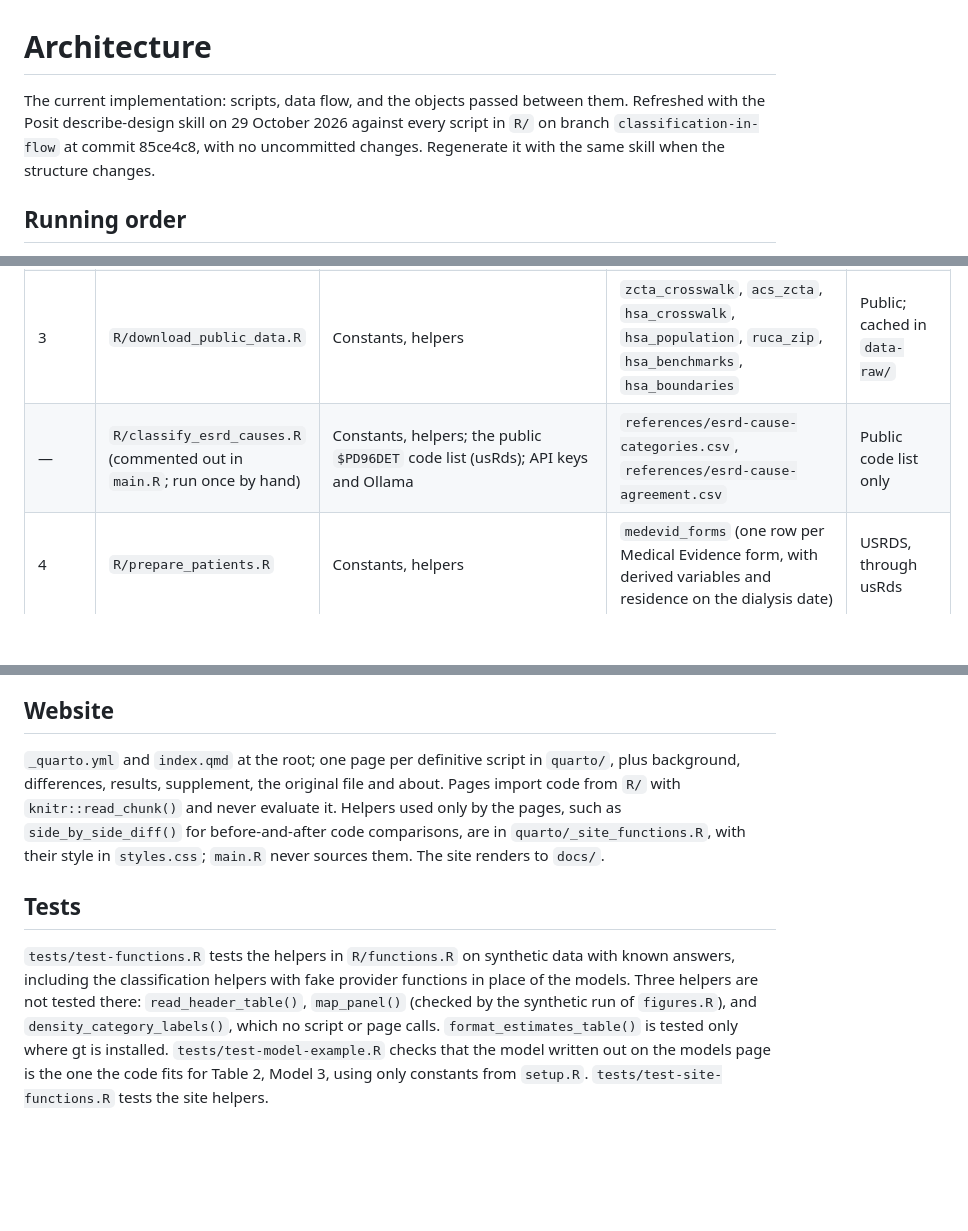
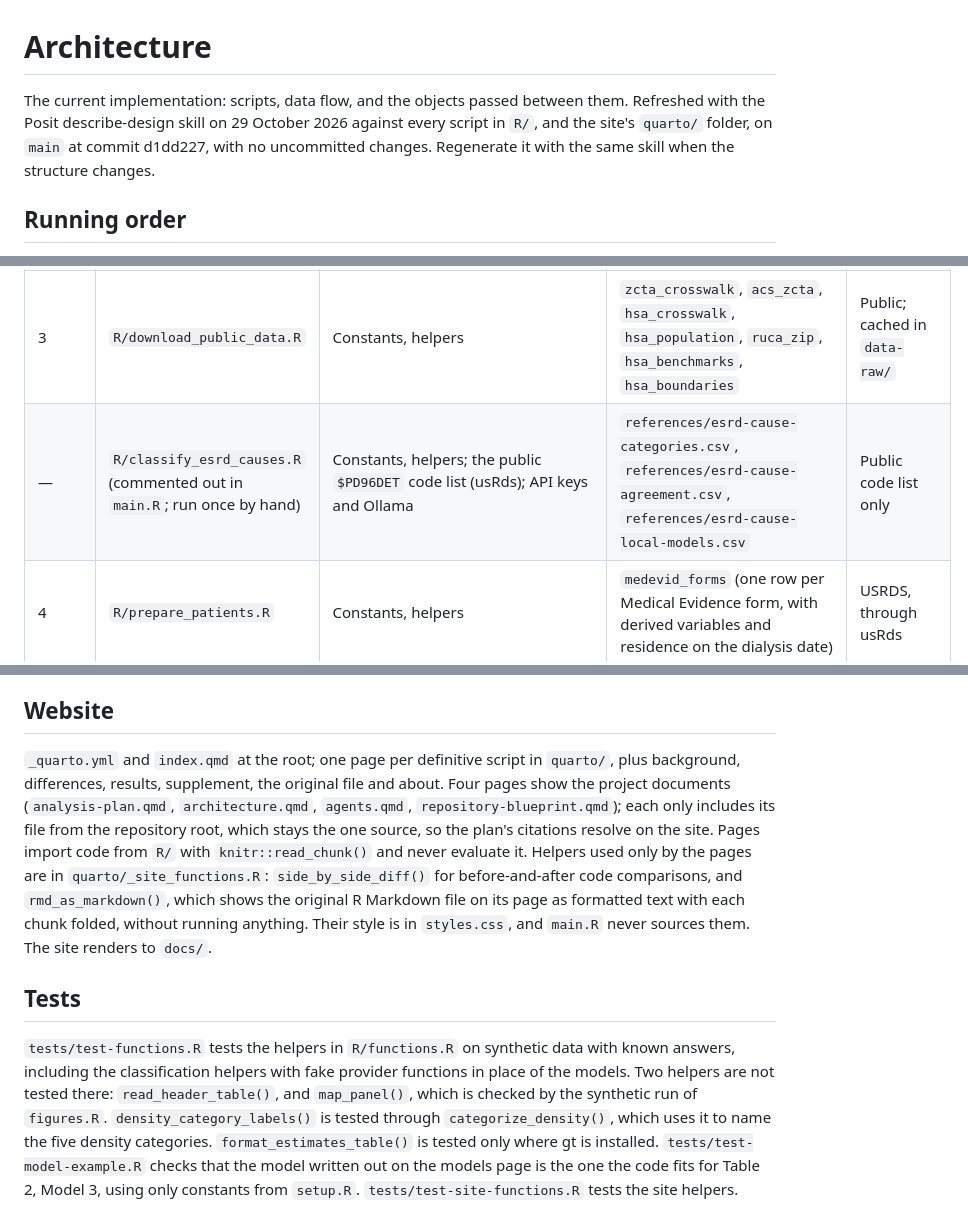
Before and after one commit to VagishHemmige/Dialysis-facility-density-USRDS, a Markdown page: ARCHITECTURE.md, 3 parts joined by grey strips. Rendered like a GitHub page; blank space fills up the shorter version.

Commit message:
Refresh ARCHITECTURE.md with describe-design after #22, #23 and #26
Refreshed against main at d1dd227, keeping the existing sections. The
classification row lists the local-model report; the classification
paragraph names the voting rule, says local answers are kept unchecked, and
gives the answer timeout; the Website section adds the four project-document
pages and rmd_as_markdown(); the Tests paragraph corrects the statement
about density_category_labels(), which categorize_density() uses and which
is tested through it.

Closes #24

Co-Authored-By: Claude Opus 5.5 <noreply@anthropic.com>
Claude-Session: https://claude.ai/code/session_011m5YQQHW9wdpBDzEhTmEk5

```diff
--- a/ARCHITECTURE.md
+++ b/ARCHITECTURE.md
@@ -1,6 +1,6 @@
 # Architecture
 
-The current implementation: scripts, data flow, and the objects passed between them. Refreshed with the Posit describe-design skill on 29 October 2026 against every script in `R/` on branch `classification-in-flow` at commit 85ce4c8, with no uncommitted changes. Regenerate it with the same skill when the structure changes.
+The current implementation: scripts, data flow, and the objects passed between them. Refreshed with the Posit describe-design skill on 29 October 2026 against every script in `R/`, and the site's `quarto/` folder, on `main` at commit d1dd227, with no uncommitted changes. Regenerate it with the same skill when the structure changes.
 
 ## Running order
 
@@ -11,7 +11,7 @@ The current implementation: scripts, data flow, and the objects passed between t
 | 1 | `R/setup.R` | — | Attached packages; every constant | — |
 | 2 | `R/functions.R` | Packages | Helper functions | — |
 | 3 | `R/download_public_data.R` | Constants, helpers | `zcta_crosswalk`, `acs_zcta`, `hsa_crosswalk`, `hsa_population`, `ruca_zip`, `hsa_benchmarks`, `hsa_boundaries` | Public; cached in `data-raw/` |
-| — | `R/classify_esrd_causes.R` (commented out in `main.R`; run once by hand) | Constants, helpers; the public `$PD96DET` code list (usRds); API keys and Ollama | `references/esrd-cause-categories.csv`, `references/esrd-cause-agreement.csv` | Public code list only |
+| — | `R/classify_esrd_causes.R` (commented out in `main.R`; run once by hand) | Constants, helpers; the public `$PD96DET` code list (usRds); API keys and Ollama | `references/esrd-cause-categories.csv`, `references/esrd-cause-agreement.csv`, `references/esrd-cause-local-models.csv` | Public code list only |
 | 4 | `R/prepare_patients.R` | Constants, helpers | `medevid_forms` (one row per Medical Evidence form, with derived variables and residence on the dialysis date) | USRDS, through usRds |
 | 5 | `R/link_area_data.R` | 3, 4; `references/esrd-cause-categories.csv`; usRds facility snapshots | `linked_forms` (area variables, facility counts, density, availability flags) | USRDS + public |
 | 6 | `R/create_cohort.R` | 5 | `cohort_fc` (flowchart), `cohort` (one row per patient) | USRDS |
@@ -65,8 +65,8 @@ $PD96DET code list (usRds) ── classify_esrd_causes.R (by hand, once)     │
 
 ## Website
 
-`_quarto.yml` and `index.qmd` at the root; one page per definitive script in `quarto/`, plus background, differences, results, supplement, the original file and about. Pages import code from `R/` with `knitr::read_chunk()` and never evaluate it. Helpers used only by the pages, such as `side_by_side_diff()` for before-and-after code comparisons, are in `quarto/_site_functions.R`, with their style in `styles.css`; `main.R` never sources them. The site renders to `docs/`.
+`_quarto.yml` and `index.qmd` at the root; one page per definitive script in `quarto/`, plus background, differences, results, supplement, the original file and about. Four pages show the project documents (`analysis-plan.qmd`, `architecture.qmd`, `agents.qmd`, `repository-blueprint.qmd`); each only includes its file from the repository root, which stays the one source, so the plan's citations resolve on the site. Pages import code from `R/` with `knitr::read_chunk()` and never evaluate it. Helpers used only by the pages are in `quarto/_site_functions.R`: `side_by_side_diff()` for before-and-after code comparisons, and `rmd_as_markdown()`, which shows the original R Markdown file on its page as formatted text with each chunk folded, without running anything. Their style is in `styles.css`, and `main.R` never sources them. The site renders to `docs/`.
 
 ## Tests
 
-`tests/test-functions.R` tests the helpers in `R/functions.R` on synthetic data with known answers, including the classification helpers with fake provider functions in place of the models. Three helpers are not tested there: `read_header_table()`, `map_panel()` (checked by the synthetic run of `figures.R`), and `density_category_labels()`, which no script or page calls. `format_estimates_table()` is tested only where gt is installed. `tests/test-model-example.R` checks that the model written out on the models page is the one the code fits for Table 2, Model 3, using only constants from `setup.R`. `tests/test-site-functions.R` tests the site helpers.
+`tests/test-functions.R` tests the helpers in `R/functions.R` on synthetic data with known answers, including the classification helpers with fake provider functions in place of the models. Two helpers are not tested there: `read_header_table()`, and `map_panel()`, which is checked by the synthetic run of `figures.R`. `density_category_labels()` is tested through `categorize_density()`, which uses it to name the five density categories. `format_estimates_table()` is tested only where gt is installed. `tests/test-model-example.R` checks that the model written out on the models page is the one the code fits for Table 2, Model 3, using only constants from `setup.R`. `tests/test-site-functions.R` tests the site helpers.
```
Also changed, not shown: other parts of ARCHITECTURE.md (+1 -1 lines).
